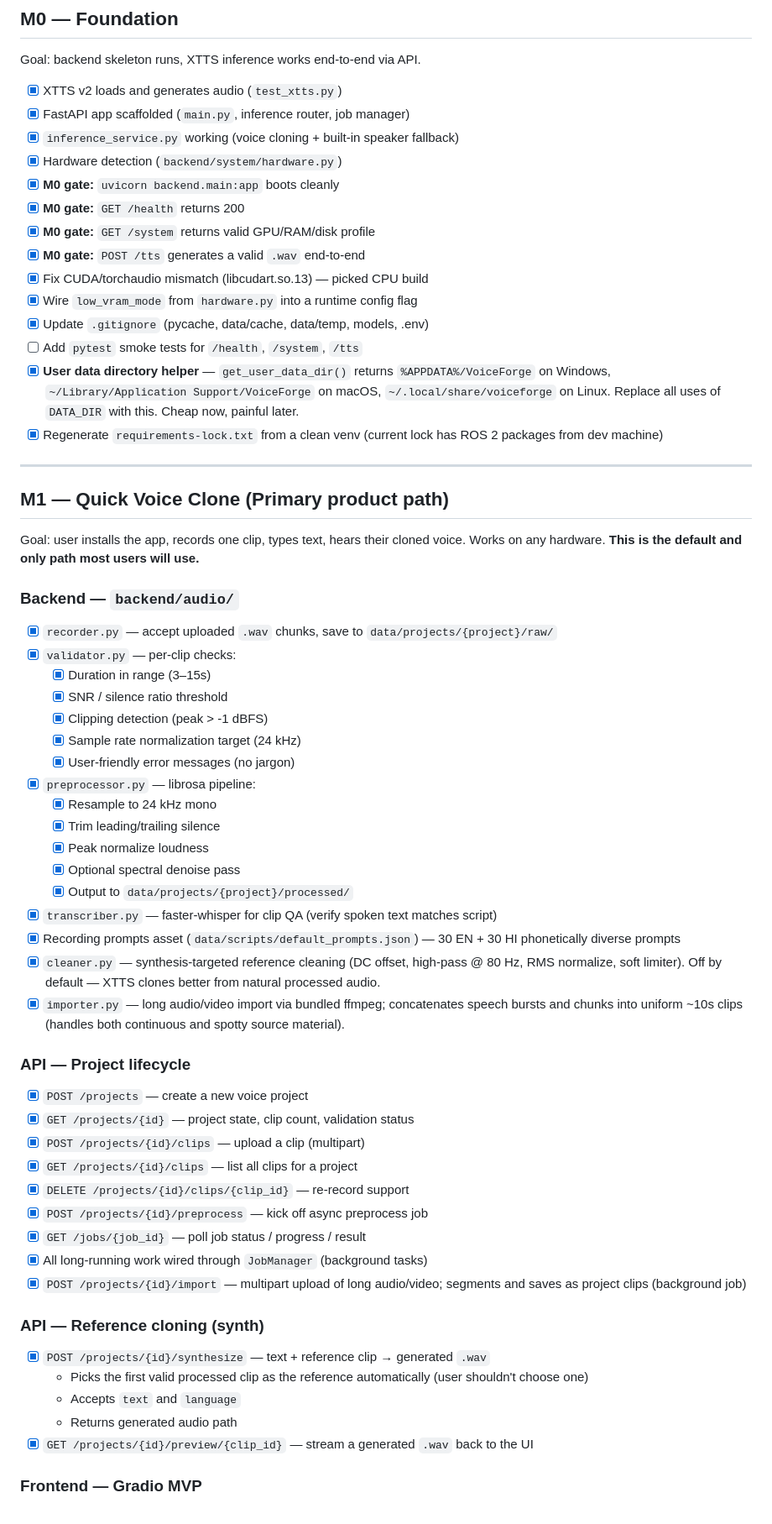
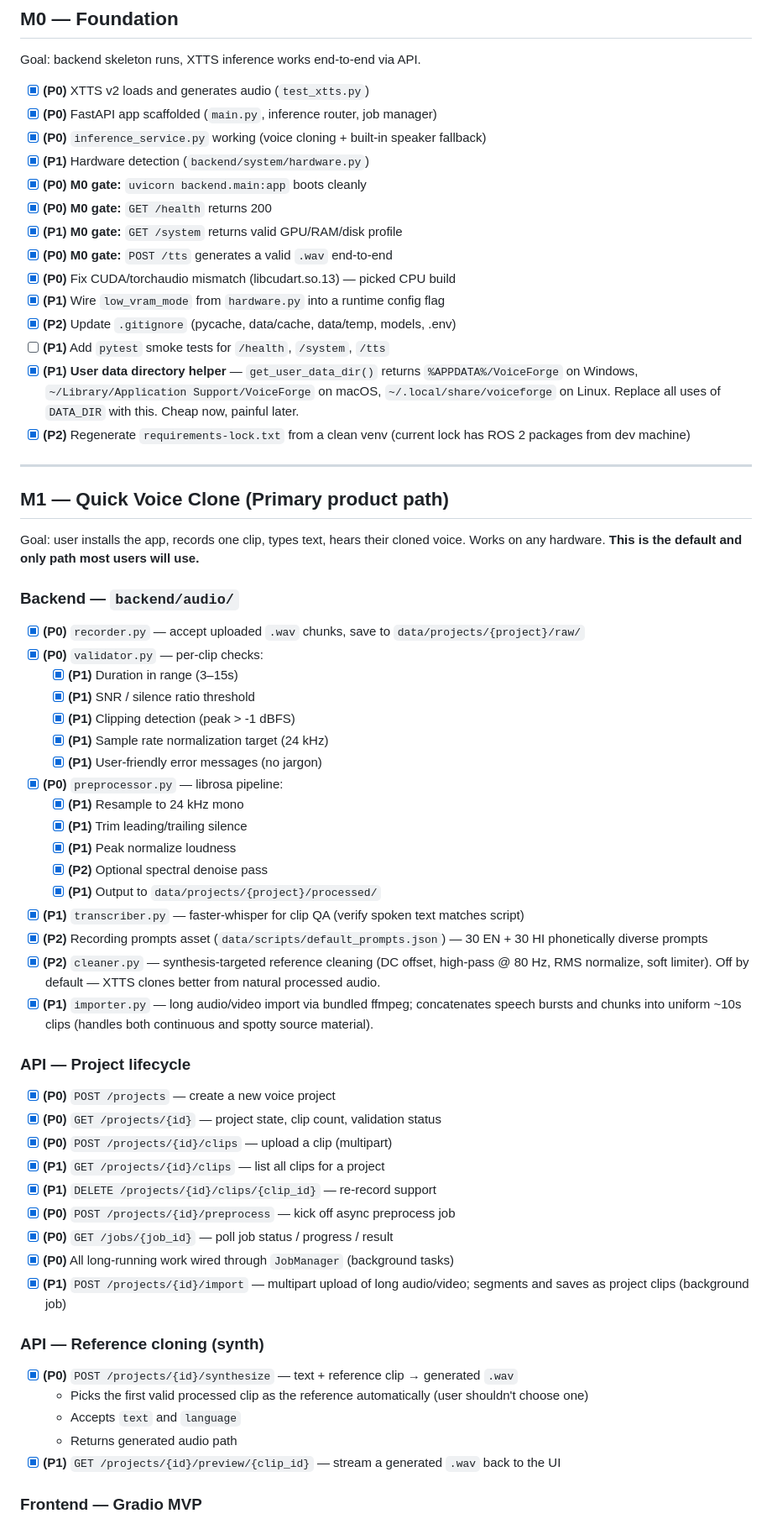
Before and after one commit to hk2166/Modulizer, a Markdown page: TASKS.md, the part around one of its changes. Shown at 84% size. Drawn GitHub-style.

Commit message:
docs: update roadmap priorities and sidecar tasks

```diff
--- a/TASKS.md
+++ b/TASKS.md
@@ -29,20 +42,20 @@ VoiceForge ships **two voice cloning paths** with very different hardware demand
 
 Goal: backend skeleton runs, XTTS inference works end-to-end via API.
 
-- [x] XTTS v2 loads and generates audio (`test_xtts.py`)
-- [x] FastAPI app scaffolded (`main.py`, inference router, job manager)
-- [x] `inference_service.py` working (voice cloning + built-in speaker fallback)
-- [x] Hardware detection (`backend/system/hardware.py`)
-- [x] **M0 gate:** `uvicorn backend.main:app` boots cleanly
-- [x] **M0 gate:** `GET /health` returns 200
-- [x] **M0 gate:** `GET /system` returns valid GPU/RAM/disk profile
-- [x] **M0 gate:** `POST /tts` generates a valid `.wav` end-to-end
-- [x] Fix CUDA/torchaudio mismatch (libcudart.so.13) — picked CPU build
-- [x] Wire `low_vram_mode` from `hardware.py` into a runtime config flag
-- [x] Update `.gitignore` (pycache, data/cache, data/temp, models, .env)
-- [ ] Add `pytest` smoke tests for `/health`, `/system`, `/tts`
-- [x] **User data directory helper** — `get_user_data_dir()` returns `%APPDATA%/VoiceForge` on Windows, `~/Library/Application Support/VoiceForge` on macOS, `~/.local/share/voiceforge` on Linux. Replace all uses of `DATA_DIR` with this. Cheap now, painful later.
-- [x] Regenerate `requirements-lock.txt` from a clean venv (current lock has ROS 2 packages from dev machine)
+- [x] **(P0)** XTTS v2 loads and generates audio (`test_xtts.py`)
+- [x] **(P0)** FastAPI app scaffolded (`main.py`, inference router, job manager)
+- [x] **(P0)** `inference_service.py` working (voice cloning + built-in speaker fallback)
+- [x] **(P1)** Hardware detection (`backend/system/hardware.py`)
+- [x] **(P0)** **M0 gate:** `uvicorn backend.main:app` boots cleanly
+- [x] **(P0)** **M0 gate:** `GET /health` returns 200
+- [x] **(P1)** **M0 gate:** `GET /system` returns valid GPU/RAM/disk profile
+- [x] **(P0)** **M0 gate:** `POST /tts` generates a valid `.wav` end-to-end
+- [x] **(P0)** Fix CUDA/torchaudio mismatch (libcudart.so.13) — picked CPU build
+- [x] **(P1)** Wire `low_vram_mode` from `hardware.py` into a runtime config flag
+- [x] **(P2)** Update `.gitignore` (pycache, data/cache, data/temp, models, .env)
+- [ ] **(P1)** Add `pytest` smoke tests for `/health`, `/system`, `/tts`
+- [x] **(P1)** **User data directory helper** — `get_user_data_dir()` returns `%APPDATA%/VoiceForge` on Windows, `~/Library/Application Support/VoiceForge` on macOS, `~/.local/share/voiceforge` on Linux. Replace all uses of `DATA_DIR` with this. Cheap now, painful later.
+- [x] **(P2)** Regenerate `requirements-lock.txt` from a clean venv (current lock has ROS 2 packages from dev machine)
 
 ---
 
@@ -52,43 +65,43 @@ Goal: user installs the app, records one clip, types text, hears their cloned vo
 
 ### Backend — `backend/audio/`
 
-- [x] `recorder.py` — accept uploaded `.wav` chunks, save to `data/projects/{project}/raw/`
-- [x] `validator.py` — per-clip checks:
-  - [x] Duration in range (3–15s)
-  - [x] SNR / silence ratio threshold
-  - [x] Clipping detection (peak > -1 dBFS)
-  - [x] Sample rate normalization target (24 kHz)
-  - [x] User-friendly error messages (no jargon)
-- [x] `preprocessor.py` — librosa pipeline:
-  - [x] Resample to 24 kHz mono
-  - [x] Trim leading/trailing silence
-  - [x] Peak normalize loudness
-  - [x] Optional spectral denoise pass
-  - [x] Output to `data/projects/{project}/processed/`
-- [x] `transcriber.py` — faster-whisper for clip QA (verify spoken text matches script)
-- [x] Recording prompts asset (`data/scripts/default_prompts.json`) — 30 EN + 30 HI phonetically diverse prompts
-- [x] `cleaner.py` — synthesis-targeted reference cleaning (DC offset, high-pass @ 80 Hz, RMS normalize, soft limiter). Off by default — XTTS clones better from natural processed audio.
-- [x] `importer.py` — long audio/video import via bundled ffmpeg; concatenates speech bursts and chunks into uniform ~10s clips (handles both continuous and spotty source material).
+- [x] **(P0)** `recorder.py` — accept uploaded `.wav` chunks, save to `data/projects/{project}/raw/`
+- [x] **(P0)** `validator.py` — per-clip checks:
+  - [x] **(P1)** Duration in range (3–15s)
+  - [x] **(P1)** SNR / silence ratio threshold
+  - [x] **(P1)** Clipping detection (peak > -1 dBFS)
+  - [x] **(P1)** Sample rate normalization target (24 kHz)
+  - [x] **(P1)** User-friendly error messages (no jargon)
+- [x] **(P0)** `preprocessor.py` — librosa pipeline:
+  - [x] **(P1)** Resample to 24 kHz mono
+  - [x] **(P1)** Trim leading/trailing silence
+  - [x] **(P1)** Peak normalize loudness
+  - [x] **(P2)** Optional spectral denoise pass
+  - [x] **(P1)** Output to `data/projects/{project}/processed/`
+- [x] **(P1)** `transcriber.py` — faster-whisper for clip QA (verify spoken text matches script)
+- [x] **(P2)** Recording prompts asset (`data/scripts/default_prompts.json`) — 30 EN + 30 HI phonetically diverse prompts
+- [x] **(P2)** `cleaner.py` — synthesis-targeted reference cleaning (DC offset, high-pass @ 80 Hz, RMS normalize, soft limiter). Off by default — XTTS clones better from natural processed audio.
+- [x] **(P1)** `importer.py` — long audio/video import via bundled ffmpeg; concatenates speech bursts and chunks into uniform ~10s clips (handles both continuous and spotty source material).
 
 ### API — Project lifecycle
 
-- [x] `POST /projects` — create a new voice project
-- [x] `GET /projects/{id}` — project state, clip count, validation status
-- [x] `POST /projects/{id}/clips` — upload a clip (multipart)
-- [x] `GET /projects/{id}/clips` — list all clips for a project
-- [x] `DELETE /projects/{id}/clips/{clip_id}` — re-record support
-- [x] `POST /projects/{id}/preprocess` — kick off async preprocess job
-- [x] `GET /jobs/{job_id}` — poll job status / progress / result
-- [x] All long-running work wired through `JobManager` (background tasks)
-- [x] `POST /projects/{id}/import` — multipart upload of long audio/video; segments and saves as project clips (background job)
+- [x] **(P0)** `POST /projects` — create a new voice project
+- [x] **(P0)** `GET /projects/{id}` — project state, clip count, validation status
+- [x] **(P0)** `POST /projects/{id}/clips` — upload a clip (multipart)
+- [x] **(P1)** `GET /projects/{id}/clips` — list all clips for a project
+- [x] **(P1)** `DELETE /projects/{id}/clips/{clip_id}` — re-record support
+- [x] **(P0)** `POST /projects/{id}/preprocess` — kick off async preprocess job
+- [x] **(P0)** `GET /jobs/{job_id}` — poll job status / progress / result
+- [x] **(P0)** All long-running work wired through `JobManager` (background tasks)
+- [x] **(P1)** `POST /projects/{id}/import` — multipart upload of long audio/video; segments and saves as project clips (background job)
 
 ### API — Reference cloning (synth)
 
-- [x] `POST /projects/{id}/synthesize` — text + reference clip → generated `.wav`
+- [x] **(P0)** `POST /projects/{id}/synthesize` — text + reference clip → generated `.wav`
   - Picks the first valid processed clip as the reference automatically (user shouldn't choose one)
   - Accepts `text` and `language`
   - Returns generated audio path
-- [x] `GET /projects/{id}/preview/{clip_id}` — stream a generated `.wav` back to the UI
+- [x] **(P1)** `GET /projects/{id}/preview/{clip_id}` — stream a generated `.wav` back to the UI
 
 ### Frontend — Gradio MVP
 
```
Also changed, not shown: other parts of TASKS.md (+99 -86 lines).
